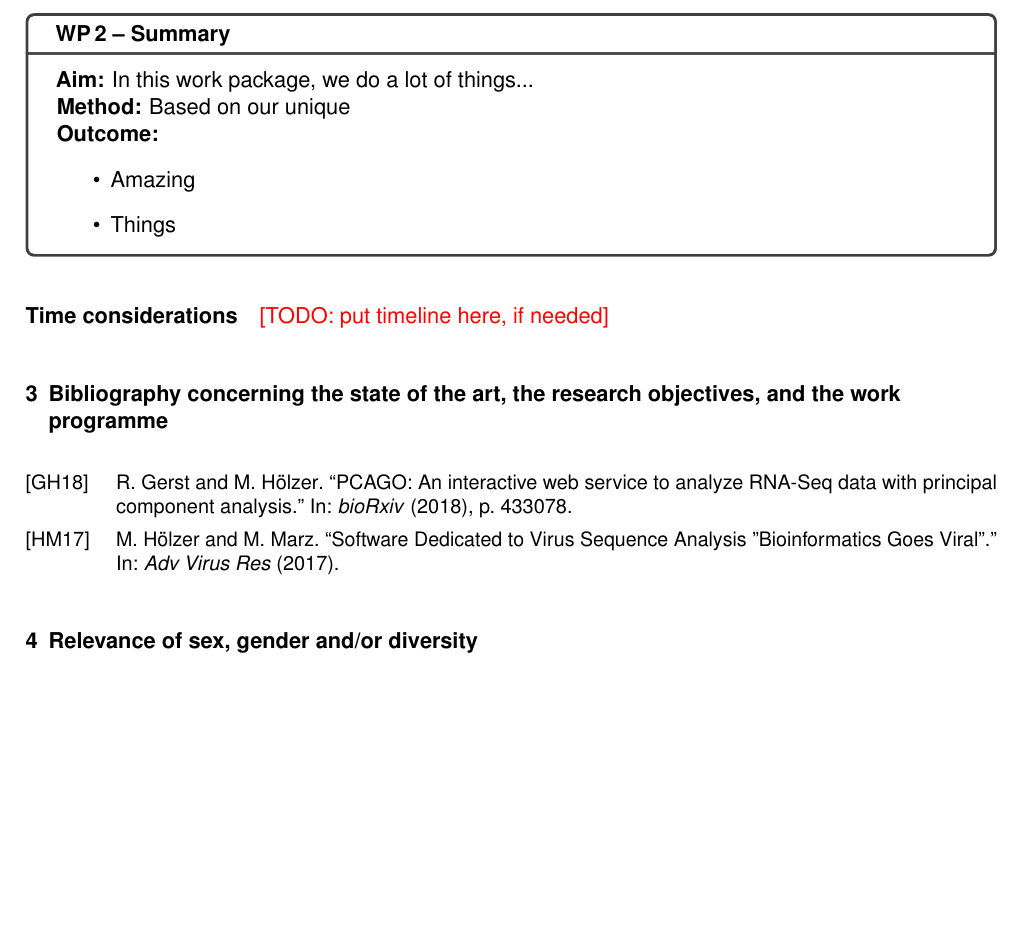
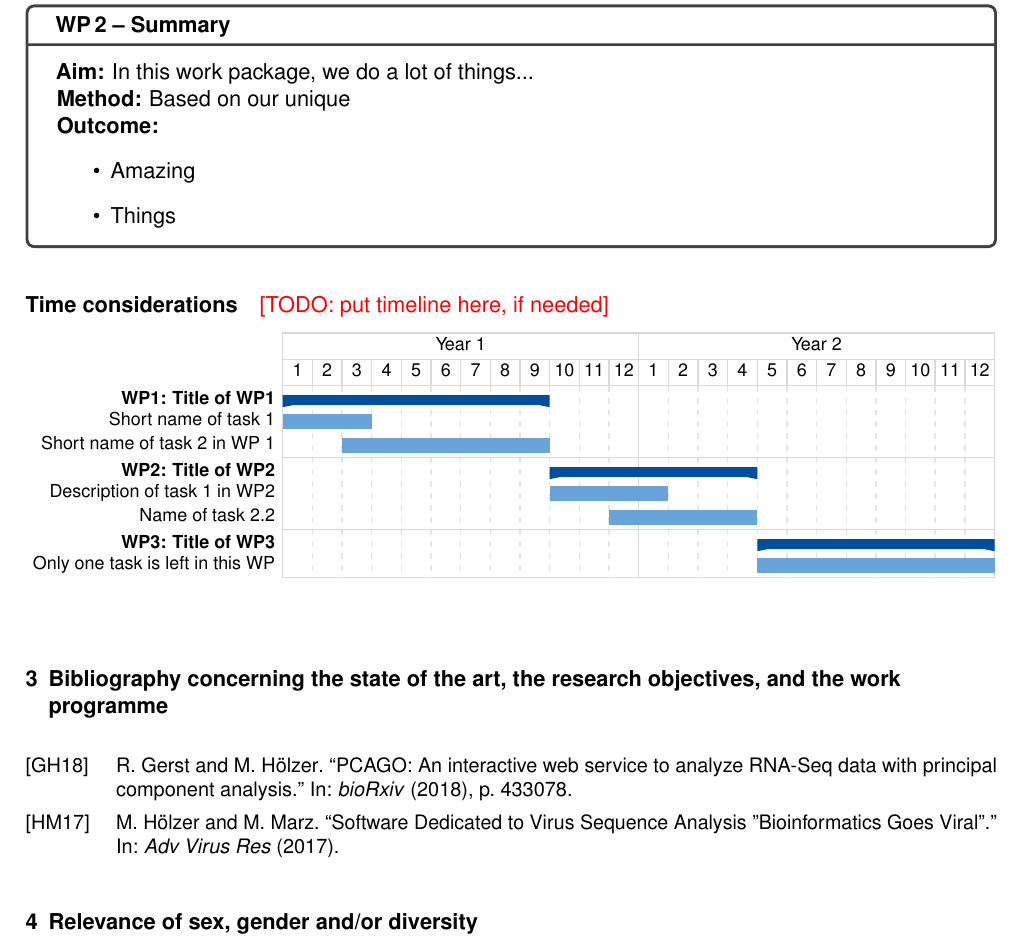
Before and after one commit to klb2/dfg-proposal-template, a LaTeX document (proposal.tex, which reads dfgproposal.cls, ganttchart.tex): part of page 4 of 8, cut so that both start at the same text, the shorter picture padded with empty space. Compiled offline with pdfLaTeX.

Commit message:
Add gantt chart template

```diff
--- a/dfgproposal.cls
+++ b/dfgproposal.cls
@@ -68,9 +68,13 @@
 \geometry{headheight=28pt, tmargin=70pt, lmargin=55pt, rmargin=55pt, bmargin=70pt}
 \pagestyle{plain}
 
-\setlength{\parskip}{0.5em}
+\setlength{\parskip}{0.4em plus .2em minus .1em}
 \setlength{\parindent}{0em}
 
+
+%%% COLORS %%%
+\definecolor{dfgblue}{RGB}{0, 77, 162}
+\definecolor{dfglightblue}{RGB}{104, 163, 217}
 
 %%% FONTS %%%
 \setkomafont{section}{\normalsize\bfseries}
--- /dev/null
+++ b/ganttchart.tex
@@ -0,0 +1,39 @@
+\begin{ganttchart}[
+	expand chart=\textwidth,
+	y unit chart=1.1em,
+	y unit title=1.2em,
+	time slot format = simple,
+	canvas/.append style={fill=none, draw=black!15, line width=.75pt},
+	hgrid style/.style={draw=black!15, line width=.75pt, solid},
+	vgrid={*{11}{draw=black!10, dashed, line width=.75pt}, *1{draw=black!15, line width=.75pt}},
+	title height=1,
+	title label font={\footnotesize},
+	title/.style={draw=black!15, line width=.75pt},
+	bar height=.6,
+	bar top shift=.2,
+	bar/.append style={fill=dfglightblue, draw=none},
+	bar label font={\footnotesize},
+	bar label node/.append style={align=left},
+	group height=.4,
+	group left shift=0,
+	group right shift=0,
+	group peaks tip position=0,
+	group/.append style={fill=dfgblue, draw=none},
+%	group label node/.append style={align=left},
+	group label font={\bfseries\footnotesize},
+	]{1}{24} %number of months
+
+	\gantttitlelist[title list options={var=\y, evaluate=\y as \x using "Year \y"}]{1,2}{12}\\  %adjust the total number of years as needed
+	\gantttitlelist[title list options={var=\y, evaluate=\y as \x using {int(mod(\y-1, 12)+1)}}]{1,...,24}{1}\\
+
+	\ganttgroup{WP1: Title of WP1}{1}{9}\ganttnewline
+	\ganttbar{Short name of task 1}{1}{3}\ganttnewline
+	\ganttbar{Short name of task 2 in WP 1}{3}{9}\ganttnewline[grid]
+
+	\ganttgroup{WP2: Title of WP2}{10}{16}\ganttnewline
+	\ganttbar{Description of task 1 in WP2}{10}{13}\ganttnewline
+	\ganttbar{Name of task 2.2}{12}{16}\ganttnewline[grid]
+
+	\ganttgroup{WP3: Title of WP3}{17}{24}\ganttnewline
+	\ganttbar{Only one task is left in this WP}{17}{24}
+\end{ganttchart}
--- a/proposal.tex
+++ b/proposal.tex
@@ -9,9 +9,7 @@
 
 \usepackage{graphicx}
 
-%\usepackage{pgfplots}
-%\pgfplotsset{compat=newest}
-%\usepackage{pgfgantt}
+\usepackage{pgfgantt}
 
 
 \addbibresource{literature.bib}
@@ -182,10 +180,12 @@
 	\paragraph*{Time considerations}
 	\todo{put timeline here, if needed}
 
+	\input{ganttchart.tex}
 
 	\section{Bibliography concerning the state of the art, the research objectives, and the work programme}
 %	\section{Literaturverzeichnis zum Stand der Forschung, zu den Zielen und dem Arbeitsprogramm}
 	\label{sec:bib}
+	\newrefcontext
 	\printbibliography[notcategory=reviewed, notcategory=nonreviewed, notcategory=patents_pending, notcategory=patents, heading=none]
 
 	\section{Relevance of sex, gender and/or diversity}
```
